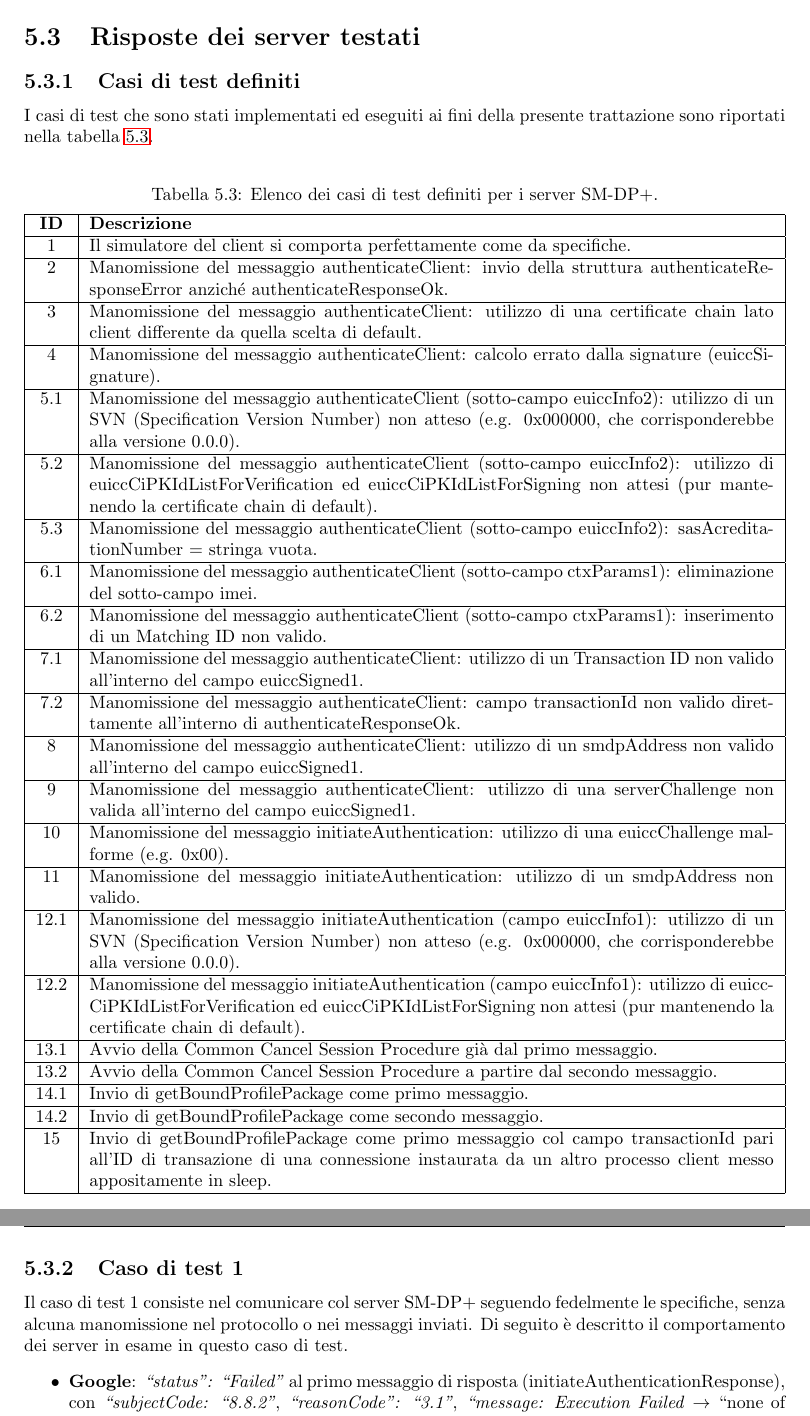
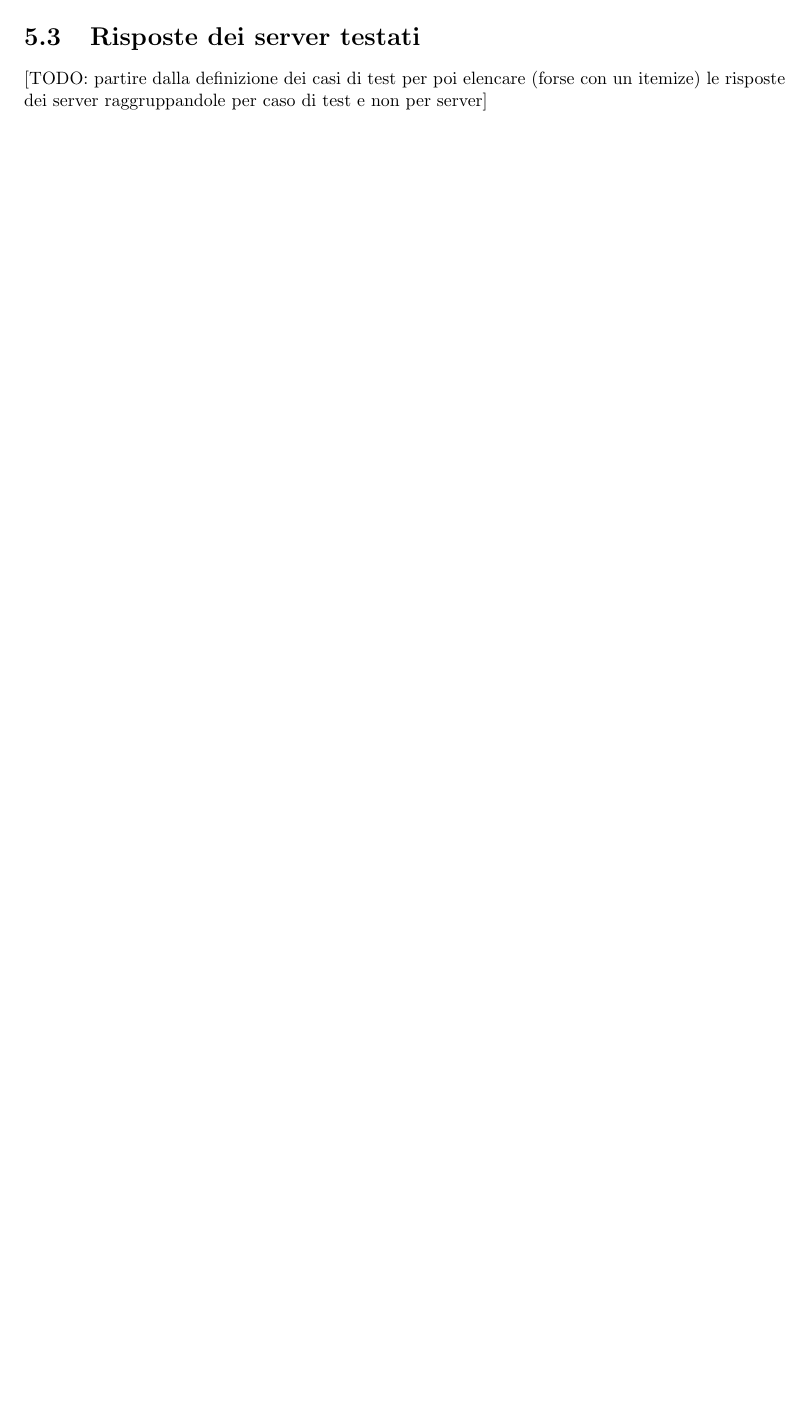
Before and after one commit to Fanfarillo/tesi-eSIM, a LaTeX book (utilities/latex-tesi/Tesi.tex): two parts of pages 73 and 74 of 78 before the commit and part of page 73 of 77 after it, the two joined at a grey line, cut so that both start at the same text, the shorter picture padded with empty space. Compiled offline with pdfLaTeX.

Commit message:
Revert "This commit is a mistake"
This reverts commit 26aa82316006a54107ed51df8c1cbd0dd539f7ba.

```diff
--- a/utilities/latex-tesi/Tesi.tex
+++ b/utilities/latex-tesi/Tesi.tex
@@ -1814,67 +1814,4 @@ Simulatore & localhost & Simulatore lato server precedentemente implementato & P
 \\\textit{*Non è possibile disporre di un'intera certificate chain valida della GSMA assieme a tutte le chiavi private associate. È per questo motivo che, in linea teorica, il certificato presentato dal simulatore del client all'interno del messaggio authenticateClient non può essere considerato valido. Dunque, i successivi esperimenti non possono spingersi oltre alla procedura di Common Mutual Authentication.}
 
 \section{Risposte dei server testati}
-\subsection{Casi di test definiti}
-I casi di test che sono stati implementati ed eseguiti ai fini della presente trattazione sono riportati nella tabella \ref{tab:test-cases}.\\
-\begin{table}[h!]
-\begin{center}
-\captionsetup{skip=4pt}
-\caption{Elenco dei casi di test definiti per i server SM-DP+.}
-\label{tab:test-cases}
-\begin{tabularx}{\textwidth}{|c|X|} % <-- Alignments: 1st column center, with vertical lines in between
-\hline
-\textbf{ID} & \textbf{Descrizione}\\
-\hline
-1 & Il simulatore del client si comporta perfettamente come da specifiche.\\
-\hline
-2 & Manomissione del messaggio authenticateClient: invio della struttura authenticateResponseError anziché authenticateResponseOk.\\
-\hline
-3 & Manomissione del messaggio authenticateClient: utilizzo di una certificate chain lato client differente da quella scelta di default.\\
-\hline
-4 & Manomissione del messaggio authenticateClient: calcolo errato dalla signature (euiccSignature).\\
-\hline
-5.1 & Manomissione del messaggio authenticateClient (sotto-campo euiccInfo2): utilizzo di un SVN (Specification Version Number) non atteso (e.g. 0x000000, che corrisponderebbe alla versione 0.0.0).\\
-\hline
-5.2 & Manomissione del messaggio authenticateClient (sotto-campo euiccInfo2): utilizzo di euiccCiPKIdListForVerification ed euiccCiPKIdListForSigning non attesi (pur mantenendo la certificate chain di default).\\
-\hline
-5.3 & Manomissione del messaggio authenticateClient (sotto-campo euiccInfo2): sasAcreditationNumber = stringa vuota.\\
-\hline
-6.1 & Manomissione del messaggio authenticateClient (sotto-campo ctxParams1): eliminazione del sotto-campo imei.\\
-\hline
-6.2 & Manomissione del messaggio authenticateClient (sotto-campo ctxParams1): inserimento di un Matching ID non valido.\\
-\hline
-7.1 & Manomissione del messaggio authenticateClient: utilizzo di un Transaction ID non valido all'interno del campo euiccSigned1.\\
-\hline
-7.2 & Manomissione del messaggio authenticateClient: campo transactionId non valido direttamente all'interno di authenticateResponseOk.\\
-\hline
-8 & Manomissione del messaggio authenticateClient: utilizzo di un smdpAddress non valido all'interno del campo euiccSigned1.\\
-\hline
-9 & Manomissione del messaggio authenticateClient: utilizzo di una serverChallenge non valida all'interno del campo euiccSigned1.\\
-\hline
-10 & Manomissione del messaggio initiateAuthentication: utilizzo di una euiccChallenge malforme (e.g. 0x00).\\
-\hline
-11 & Manomissione del messaggio initiateAuthentication: utilizzo di un smdpAddress non valido.\\
-\hline
-12.1 & Manomissione del messaggio initiateAuthentication (campo euiccInfo1): utilizzo di un SVN (Specification Version Number) non atteso (e.g. 0x000000, che corrisponderebbe alla versione 0.0.0).\\
-\hline
-12.2 & Manomissione del messaggio initiateAuthentication (campo euiccInfo1): utilizzo di euiccCiPKIdListForVerification ed euiccCiPKIdListForSigning non attesi (pur mantenendo la certificate chain di default).\\
-\hline
-13.1 & Avvio della Common Cancel Session Procedure già dal primo messaggio.\\
-\hline
-13.2 & Avvio della Common Cancel Session Procedure a partire dal secondo messaggio.\\
-\hline
-14.1 & Invio di getBoundProfilePackage come primo messaggio.\\
-\hline
-14.2 & Invio di getBoundProfilePackage come secondo messaggio.\\
-\hline
-15 & Invio di getBoundProfilePackage come primo messaggio col campo transactionId pari all'ID di transazione di una connessione instaurata da un altro processo client messo appositamente in sleep.\\
-\hline
-\end{tabularx}
-\end{center}
-\end{table}
-
-\subsection{Caso di test 1}
-Il caso di test 1 consiste nel comunicare col server SM-DP+ seguendo fedelmente le specifiche, senza alcuna manomissione nel protocollo o nei messaggi inviati. Di seguito è descritto il comportamento dei server in esame in questo caso di test.
-\begin{itemize}
-\item \textbf{Google}: \textit{``status": ``Failed"} al primo messaggio di risposta (initiateAuthenticationResponse), con \textit{``subjectCode: ``8.8.2"}, \textit{``reasonCode": ``3.1"}, \textit{``message: Execution Failed} $\rightarrow$ ``none of the proposed Public Key Identifiers is supported by the SM-DP+.
-\item \textbf{Infineon}:
+[TODO: partire dalla definizione dei casi di test per poi elencare (forse con un itemize) le risposte dei server raggruppandole per caso di test e non per server]
```
Also changed, not shown: utilities/latex-tesi/Tesi.pdf, utilities/latex-tesi/Tesi.tex (7 more changed lines), 8 other files.
